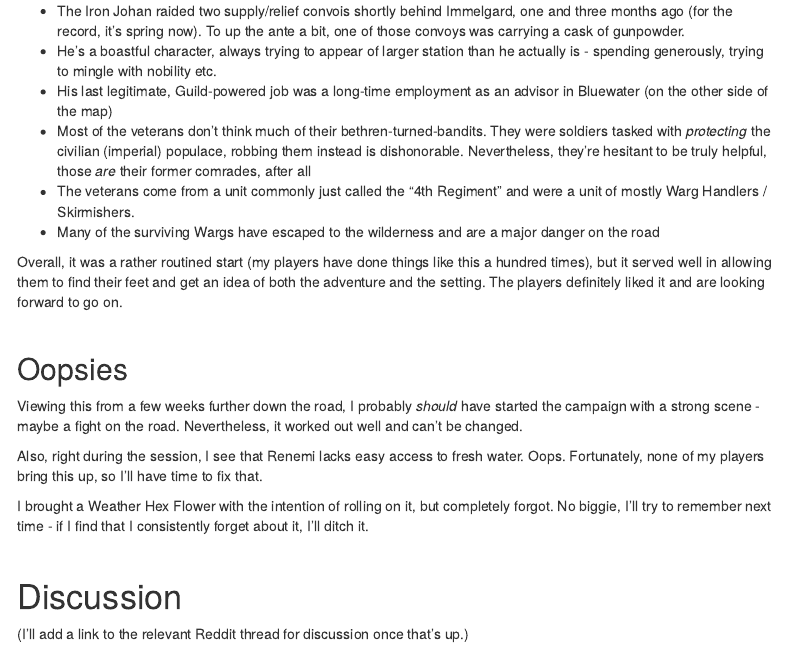
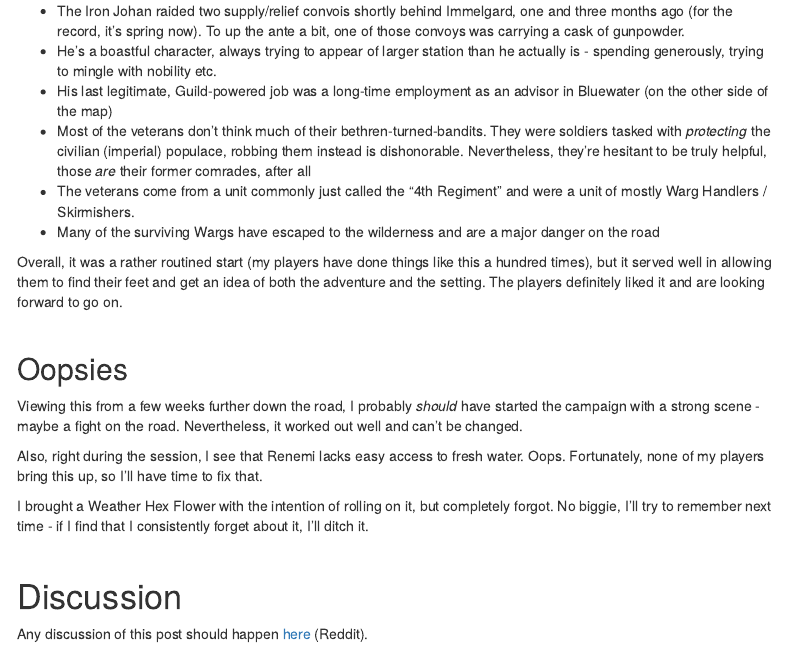
Before and after one commit to foyrkopp/prepdiary, an R Markdown document (Prep00_Starting_Out.Rmd): the page in a window 1100 px wide, from 15400 px down. Rendered offline with R 4.5, knitr and Pandoc, with nearby package versions; menus at the side of the page are left out.

Commit message:
discussion link

```diff
--- a/Prep00_Starting_Out.Rmd
+++ b/Prep00_Starting_Out.Rmd
@@ -570,4 +570,4 @@ I brought a Weather Hex Flower with the intention of rolling on it, but complete
 
 # Discussion
 
-(I'll add a link to the relevant Reddit thread for discussion once that's up.)
+Any discussion of this post should happen [here](https://www.reddit.com/r/DMAcademy/comments/usjx6w/prep_diary_00_starting_out_a_view_over_the/) (Reddit).
```
Also changed, not shown: 1 other file.
